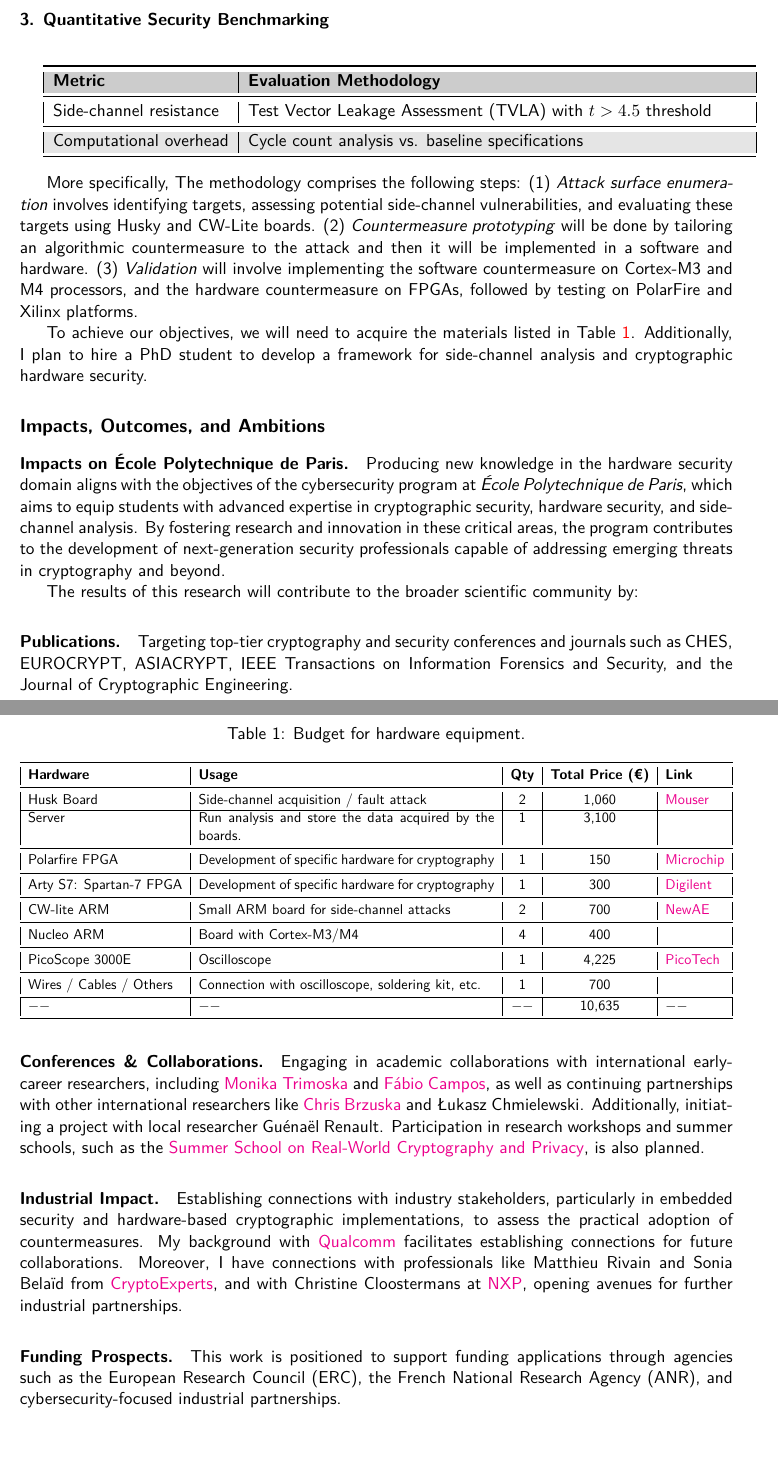
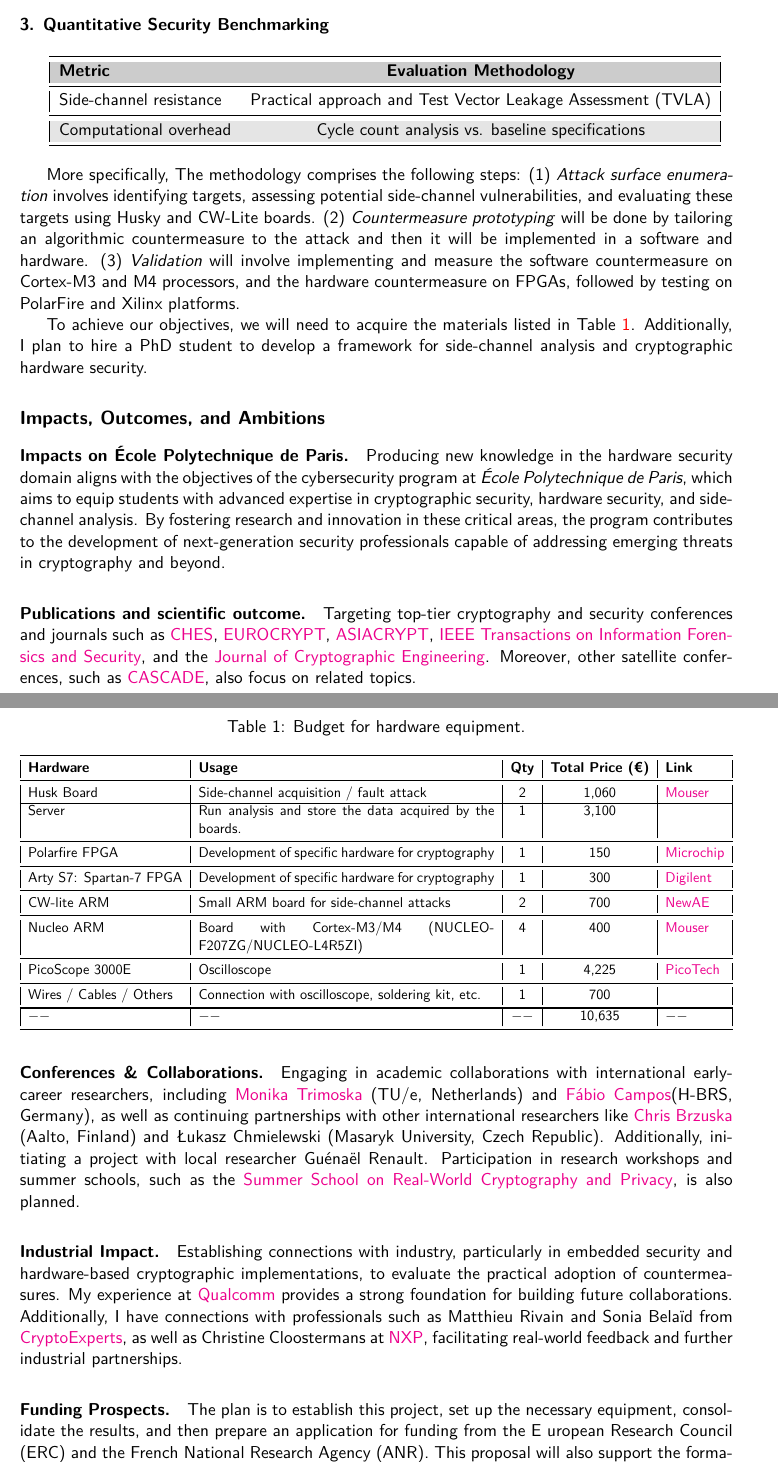
Before and after one commit to gbanegas/appecole, a LaTeX document (dossier_ecole.tex, which reads package_macros.tex): two parts of pages 2 and 3 of 9 before the commit and two parts of pages 2 and 3 of 8 after it, joined at a grey line, cut so that both start at the same text. Compiled offline with pdfLaTeX.

Commit message:
almost done

```diff
--- a/dossier_ecole.tex
+++ b/dossier_ecole.tex
@@ -107,16 +107,18 @@ in hardware security and achieve practical implementation robustness:
     \item \textbf{Quantitative Security Benchmarking}
     \begin{center}
     \rowcolors{2}{gray!20}{white} % Added row coloring with alternation
-    \begin{tabularx}{\textwidth}{|l|X|}
+    \resizebox{0.95\textwidth}{!}{%
+    \begin{tabular}{|l|c|}
         \toprule
         \rowcolor{gray!40} % Darker header row
         \textbf{Metric} & \textbf{Evaluation Methodology} \\
         \midrule
-        Side-channel resistance & Test Vector Leakage Assessment (TVLA) with $t > 4.5$ threshold \\
+        Side-channel resistance & \makecell{Practical approach and Test Vector Leakage Assessment (TVLA)} \\
          \midrule
         Computational overhead & Cycle count analysis vs. baseline specifications \\
         \bottomrule
-    \end{tabularx}
+    \end{tabular}
+    }
     \end{center}
 \end{enumerate}
 
@@ -126,7 +128,7 @@ side-channel vulnerabilities, and evaluating these targets
 using Husky and CW-Lite boards.
 (2) \textit{Countermeasure prototyping} will be done by tailoring an algorithmic countermeasure to the
 attack and then it will be implemented in a software and hardware.
-(3) \textit{Validation} will involve implementing the software countermeasure on
+(3) \textit{Validation} will involve implementing and measure the software countermeasure on
 Cortex-M3 and M4 processors, and the hardware countermeasure on FPGAs,
 followed by testing on PolarFire and Xilinx platforms.
 
@@ -145,32 +147,41 @@ research and innovation in these critical areas, the program contributes to the
 next-generation security professionals capable of addressing emerging threats in cryptography
 and beyond.
 
-The results of this research will contribute to the broader scientific community by:
-
-\paragraph{Publications.} Targeting top-tier cryptography and security conferences and journals such as
-CHES, EUROCRYPT, ASIACRYPT, IEEE Transactions on Information Forensics and Security, and the
-Journal of Cryptographic Engineering.
+\paragraph{Publications and scientific outcome.} Targeting top-tier cryptography and security conferences and journals such as
+\href{https://ches.iacr.org/index.php}{CHES}, \href{https://eurocrypt.iacr.org/}{EUROCRYPT},
+\href{https://asiacrypt.iacr.org/}{ASIACRYPT},
+\href{https://ieeexplore.ieee.org/xpl/RecentIssue.jsp?punumber=10206}{IEEE Transactions on Information Forensics and Security},
+and the \href{https://link.springer.com/journal/13389}{Journal of Cryptographic Engineering}. Moreover, other satellite
+conferences, such as \href{https://cascade-conference.org/cfp.html}{CASCADE}, also
+focus on related topics.
 
 \paragraph{Conferences \& Collaborations.} Engaging in academic collaborations with international
-early-career researchers, including \href{https://mtrimoska.com/}{Monika Trimoska} and
-\href{https://www.sopmac.de/index.html}{Fábio Campos}, as well as continuing partnerships
-with other international researchers like \href{https://research.aalto.fi/en/persons/chris-brzuska}{Chris Brzuska}
-and Łukasz Chmielewski. Additionally, initiating a project with local researcher Guénaël Renault.
+early-career researchers, including \href{https://mtrimoska.com/}{Monika Trimoska} (TU/e, Netherlands) and
+\href{https://www.sopmac.de/index.html}{Fábio Campos}(H-BRS, Germany), as well as continuing partnerships
+with other international researchers like \href{https://research.aalto.fi/en/persons/chris-brzuska}{Chris Brzuska} (Aalto, Finland)
+and Łukasz Chmielewski (Masaryk University, Czech Republic). Additionally, initiating a project with local researcher Guénaël Renault.
 Participation in research workshops and summer schools, such as the
 \href{https://summerschool-croatia.cs.ru.nl/}{Summer School on Real-World Cryptography and Privacy},
 is also planned.
 
-\paragraph{Industrial Impact.} Establishing connections with industry stakeholders, particularly in
-embedded security and hardware-based cryptographic implementations, to assess the practical adoption of
-countermeasures. My background with \href{https://www.qualcomm.com/}{Qualcomm} facilitates establishing
-connections for future collaborations. Moreover, I have connections with professionals like Matthieu Rivain
-and Sonia Belaïd from \href{https://www.cryptoexperts.com/people/}{CryptoExperts}, and with Christine
-Cloostermans at \href{https://www.nxp.com/company/about-nxp/smarter-world-blog/BL-EMBRACING-EQUITY-ON-EVERY-LEVEL}{NXP},
-opening avenues for further industrial partnerships.
+\paragraph{Industrial Impact.} Establishing connections with industry,
+particularly in embedded security and hardware-based cryptographic
+implementations, to evaluate the practical adoption of countermeasures.
+My experience at \href{https://www.qualcomm.com/}{Qualcomm} provides a
+strong foundation for building future collaborations. Additionally, I
+have connections with professionals such as Matthieu Rivain and Sonia
+Belaïd from \href{https://www.cryptoexperts.com/people/}{CryptoExperts},
+as well as Christine Cloostermans at
+\href{https://www.nxp.com/company/about-nxp/smarter-world-blog/BL-EMBRACING-EQUITY-ON-EVERY-LEVEL}{NXP},
+facilitating real-world feedback and further industrial partnerships.
 
-\paragraph{Funding Prospects.} This work is positioned to support funding applications through agencies such as
-the European Research Council (ERC), the French National Research Agency (ANR), and
-cybersecurity-focused industrial partnerships.
+\paragraph{Funding Prospects.} The plan is to establish this project,
+set up the necessary equipment, consolidate the results,
+and then prepare an application for funding from the E
+uropean Research Council (ERC) and the French National
+Research Agency (ANR). This proposal will also support the formation of
+a new group, Éclair, which originates from the former GRACE team.
+
 
 
 
@@ -240,7 +251,7 @@ Server & Run analysis and store the data acquired by the boards. & 1 & 3,100 & \
 Polarfire FPGA & Development of specific hardware for cryptography & 1 & 150 & \href{https://www.microchip.com/en-us/development-tool/mpfs-disco-kit}{Microchip} \\ \midrule
 Arty S7: Spartan-7 FPGA & Development of specific hardware for cryptography & 1 & 300 & \href{https://digilent.com/shop/arty-s7-spartan-7-fpga-development-board/}{Digilent} \\ \midrule
 CW-lite ARM & Small ARM board for side-channel attacks & 2 & 700 & \href{https://www.newae.com/products/nae-cwlite-arm}{NewAE} \\ \midrule
-Nucleo ARM & Board with Cortex-M3/M4 & 4 & 400 & \\ \midrule
+Nucleo ARM & Board with Cortex-M3/M4 (NUCLEO-F207ZG/NUCLEO-L4R5ZI) & 4 & 400 & \href{https://www.mouser.fr/}{Mouser}\\ \midrule
 PicoScope 3000E & Oscilloscope & 1 & 4,225 & \href{https://www.picotech.com/oscilloscope/picoscope-3000e-series-500-mhz-5gs-digital-usb-oscilloscope?model=3418E}{PicoTech} \\ \midrule
 Wires / Cables / Others & Connection with oscilloscope, soldering kit, etc. & 1 & 700 & \\ \bottomrule
 $--$ & $--$ & $--$ & 10,635  & $--$ \\
@@ -256,6 +267,6 @@ conferences such as Eurocrypt and CHES, as well as summer schools.
 This brings the total estimated cost to €87,000.
 
 Therefore, the total estimated cost for the PhD student is €87,000,
-and the overall project cost, including equipment, is €97,635.
-
+and the overall project cost, including equipment, is €97,635. FIXME: correct values
+\newpage
 \begin{landscape}
--- a/package_macros.tex
+++ b/package_macros.tex
@@ -6,7 +6,7 @@
 \usepackage{pgfgantt}       % Pour les diagrammes de Gantt
 \usepackage{pdflscape}
 \usepackage{url}
-
+\usepackage{makecell}
 \usepackage{wrapfig}
 \usepackage{xcolor}
 \usepackage{listings}
```
Also changed, not shown: calendar.tex (+1 -3 lines), cv.tex (+31 -0 lines), dossier_ecole.pdf, dossier_ecole.tex (31 more changed lines).
